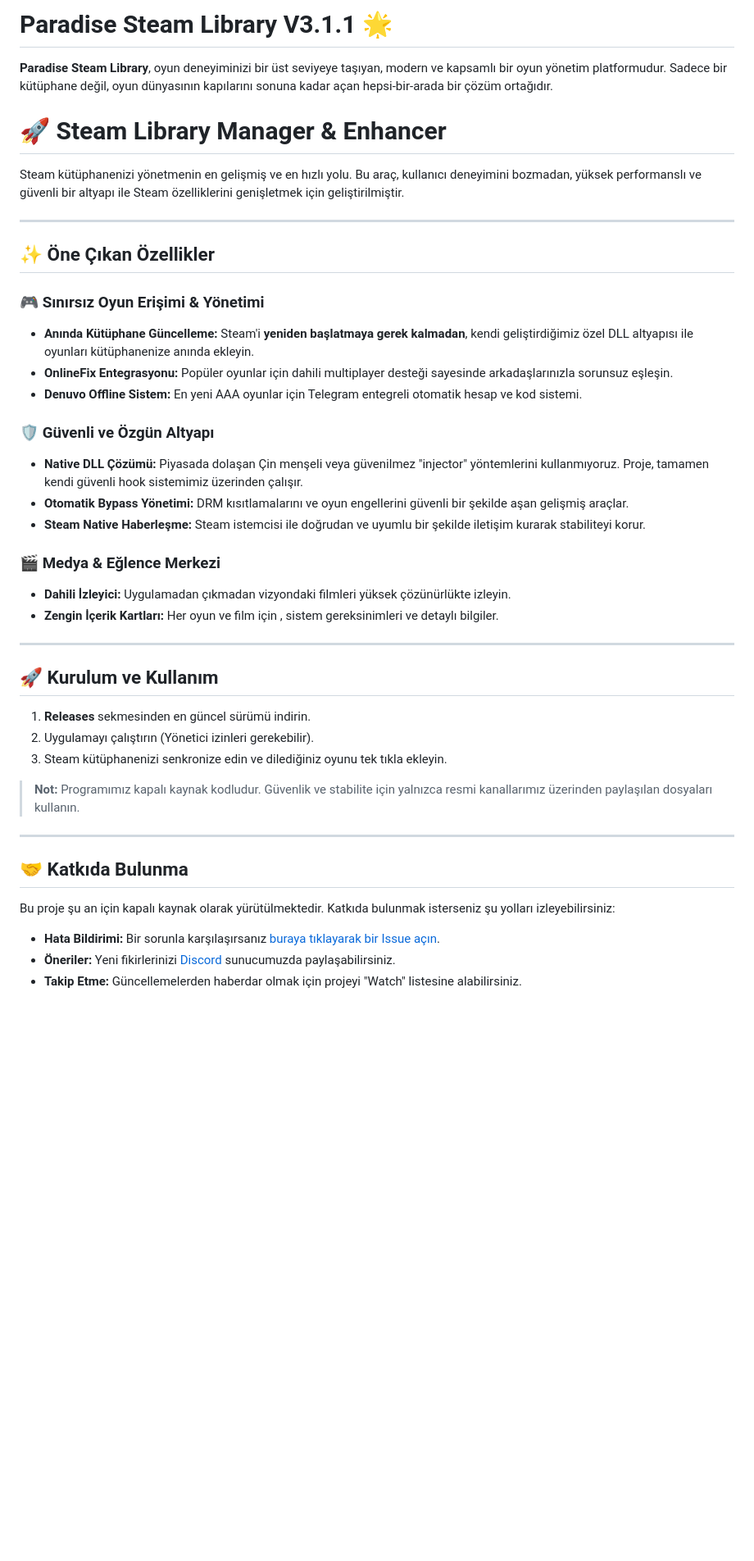
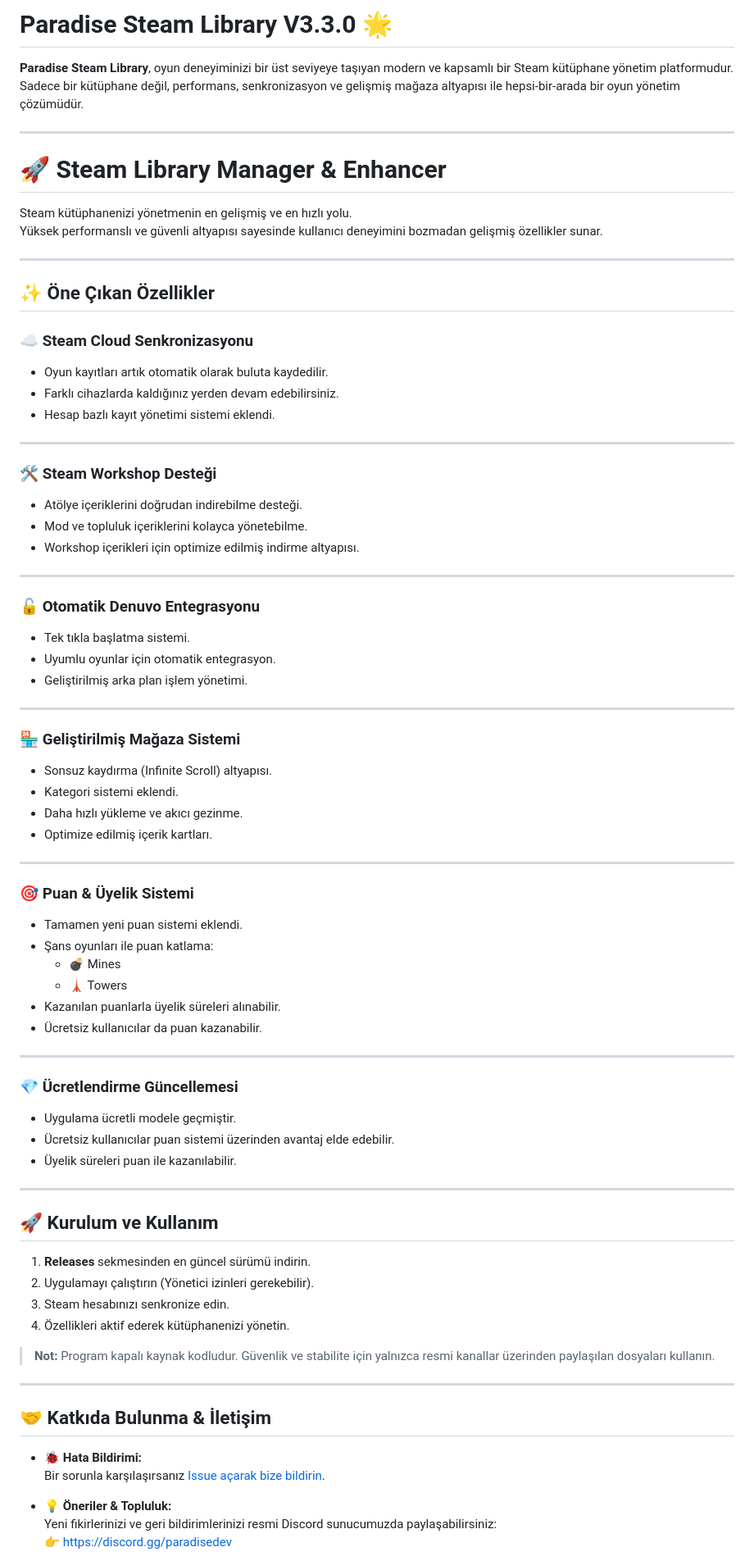
Before and after one commit to muhammetdag/ParadiseSteamLibrary, a Markdown page: readme.md, the part around one of its changes. Shown at 82% size. GitHub-like rendering; blank space fills up the shorter version.

```diff
--- a/readme.md
+++ b/readme.md
@@ -1,48 +1,82 @@
-# Paradise Steam Library V3.1.1 🌟
+# Paradise Steam Library V3.3.0 🌟
 
-**Paradise Steam Library**, oyun deneyiminizi bir üst seviyeye taşıyan, modern ve kapsamlı bir oyun yönetim platformudur. Sadece bir kütüphane değil, oyun dünyasının kapılarını sonuna kadar açan hepsi-bir-arada bir çözüm ortağıdır.
+**Paradise Steam Library**, oyun deneyiminizi bir üst seviyeye taşıyan modern ve kapsamlı bir Steam kütüphane yönetim platformudur.
+Sadece bir kütüphane değil, performans, senkronizasyon ve gelişmiş mağaza altyapısı ile hepsi-bir-arada bir oyun yönetim çözümüdür.
 
-
+---
 
 # 🚀 Steam Library Manager & Enhancer
 
-Steam kütüphanenizi yönetmenin en gelişmiş ve en hızlı yolu. Bu araç, kullanıcı deneyimini bozmadan, yüksek performanslı ve güvenli bir altyapı ile Steam özelliklerini genişletmek için geliştirilmiştir.
+Steam kütüphanenizi yönetmenin en gelişmiş ve en hızlı yolu.
+Yüksek performanslı ve güvenli altyapısı sayesinde kullanıcı deneyimini bozmadan gelişmiş özellikler sunar.
 
 ---
 
 ## ✨ Öne Çıkan Özellikler
 
-### 🎮 Sınırsız Oyun Erişimi & Yönetimi
-* **Anında Kütüphane Güncelleme:** Steam'i **yeniden başlatmaya gerek kalmadan**, kendi geliştirdiğimiz özel DLL altyapısı ile oyunları kütüphanenize anında ekleyin.
-* **OnlineFix Entegrasyonu:** Popüler oyunlar için dahili multiplayer desteği sayesinde arkadaşlarınızla sorunsuz eşleşin.
-* **Denuvo Offline Sistem:** En yeni AAA oyunlar için Telegram entegreli otomatik hesap ve kod sistemi.
+### ☁️ Steam Cloud Senkronizasyonu
+* Oyun kayıtları artık otomatik olarak buluta kaydedilir.
+* Farklı cihazlarda kaldığınız yerden devam edebilirsiniz.
+* Hesap bazlı kayıt yönetimi sistemi eklendi.
 
-### 🛡️ Güvenli ve Özgün Altyapı
-* **Native DLL Çözümü:** Piyasada dolaşan Çin menşeli veya güvenilmez "injector" yöntemlerini kullanmıyoruz. Proje, tamamen kendi güvenli hook sistemimiz üzerinden çalışır.
-* **Otomatik Bypass Yönetimi:** DRM kısıtlamalarını ve oyun engellerini güvenli bir şekilde aşan gelişmiş araçlar.
-* **Steam Native Haberleşme:** Steam istemcisi ile doğrudan ve uyumlu bir şekilde iletişim kurarak stabiliteyi korur.
+---
 
-### 🎬 Medya & Eğlence Merkezi
-* **Dahili İzleyici:** Uygulamadan çıkmadan vizyondaki filmleri yüksek çözünürlükte izleyin.
-* **Zengin İçerik Kartları:** Her oyun ve film için , sistem gereksinimleri ve detaylı bilgiler.
+### 🛠 Steam Workshop Desteği
+* Atölye içeriklerini doğrudan indirebilme desteği.
+* Mod ve topluluk içeriklerini kolayca yönetebilme.
+* Workshop içerikleri için optimize edilmiş indirme altyapısı.
+
+---
+
+### 🔓 Otomatik Denuvo Entegrasyonu
+* Tek tıkla başlatma sistemi.
+* Uyumlu oyunlar için otomatik entegrasyon.
+* Geliştirilmiş arka plan işlem yönetimi.
+
+---
+
+### 🏪 Geliştirilmiş Mağaza Sistemi
+* Sonsuz kaydırma (Infinite Scroll) altyapısı.
+* Kategori sistemi eklendi.
+* Daha hızlı yükleme ve akıcı gezinme.
+* Optimize edilmiş içerik kartları.
+
+---
+
+### 🎯 Puan & Üyelik Sistemi
+* Tamamen yeni puan sistemi eklendi.
+* Şans oyunları ile puan katlama:
+  * 💣 Mines
+  * 🗼 Towers
+* Kazanılan puanlarla üyelik süreleri alınabilir.
+* Ücretsiz kullanıcılar da puan kazanabilir.
+
+---
+
+### 💎 Ücretlendirme Güncellemesi
+* Uygulama ücretli modele geçmiştir.
+* Ücretsiz kullanıcılar puan sistemi üzerinden avantaj elde edebilir.
+* Üyelik süreleri puan ile kazanılabilir.
 
 ---
 
 ## 🚀 Kurulum ve Kullanım
 
-1.  **Releases** sekmesinden en güncel sürümü indirin.
-2.  Uygulamayı çalıştırın (Yönetici izinleri gerekebilir).
-3.  Steam kütüphanenizi senkronize edin ve dilediğiniz oyunu tek tıkla ekleyin.
+1. **Releases** sekmesinden en güncel sürümü indirin.
+2. Uygulamayı çalıştırın (Yönetici izinleri gerekebilir).
+3. Steam hesabınızı senkronize edin.
+4. Özellikleri aktif ederek kütüphanenizi yönetin.
 
-> **Not:** Programımız kapalı kaynak kodludur. Güvenlik ve stabilite için yalnızca resmi kanallarımız üzerinden paylaşılan dosyaları kullanın.
+> **Not:** Program kapalı kaynak kodludur. Güvenlik ve stabilite için yalnızca resmi kanallar üzerinden paylaşılan dosyaları kullanın.
 
 ---
 
-## 🤝 Katkıda Bulunma
+## 🤝 Katkıda Bulunma & İletişim
 
-Bu proje şu an için kapalı kaynak olarak yürütülmektedir. Katkıda bulunmak isterseniz şu yolları izleyebilirsiniz:
+* **🐞 Hata Bildirimi:**
+  Bir sorunla karşılaşırsanız [Issue açarak bize bildirin](https://github.com/muhammetdag/ParadiseSteamLibrary/issues).
 
-* **Hata Bildirimi:** Bir sorunla karşılaşırsanız [buraya tıklayarak bir Issue açın](https://github.com/muhammetdag/ParadiseSteamLibrary/issues).
-* **Öneriler:** Yeni fikirlerinizi [Discord](discord.gg/paradisedev) sunucumuzda paylaşabilirsiniz.
-* **Takip Etme:** Güncellemelerden haberdar olmak için projeyi "Watch" listesine alabilirsiniz.
+* **💡 Öneriler & Topluluk:**
+  Yeni fikirlerinizi ve geri bildirimlerinizi resmi Discord sunucumuzda paylaşabilirsiniz:
+  👉 https://discord.gg/paradisedev
 
```
Also changed, not shown: other parts of readme.md (+15 -7 lines).
